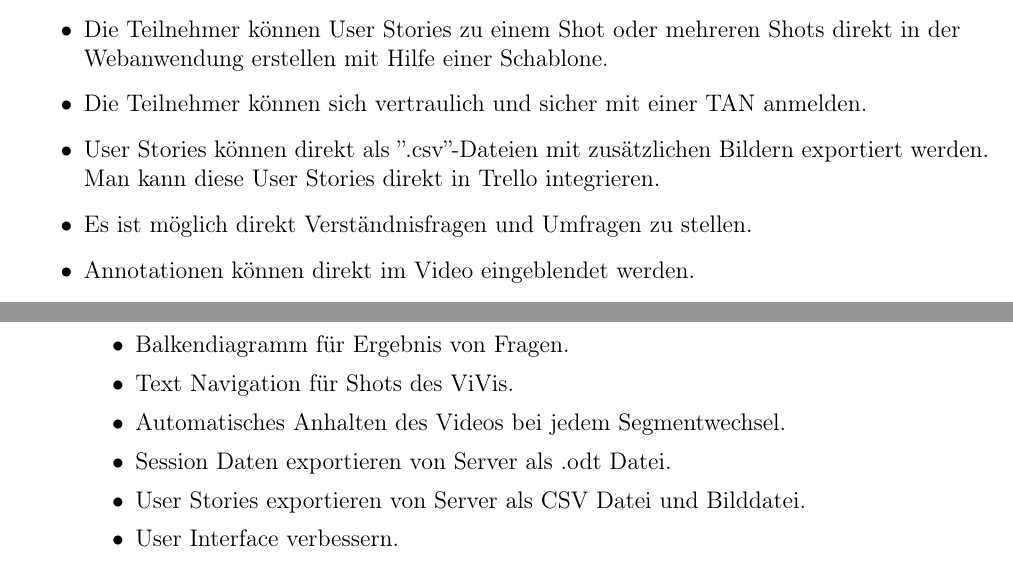
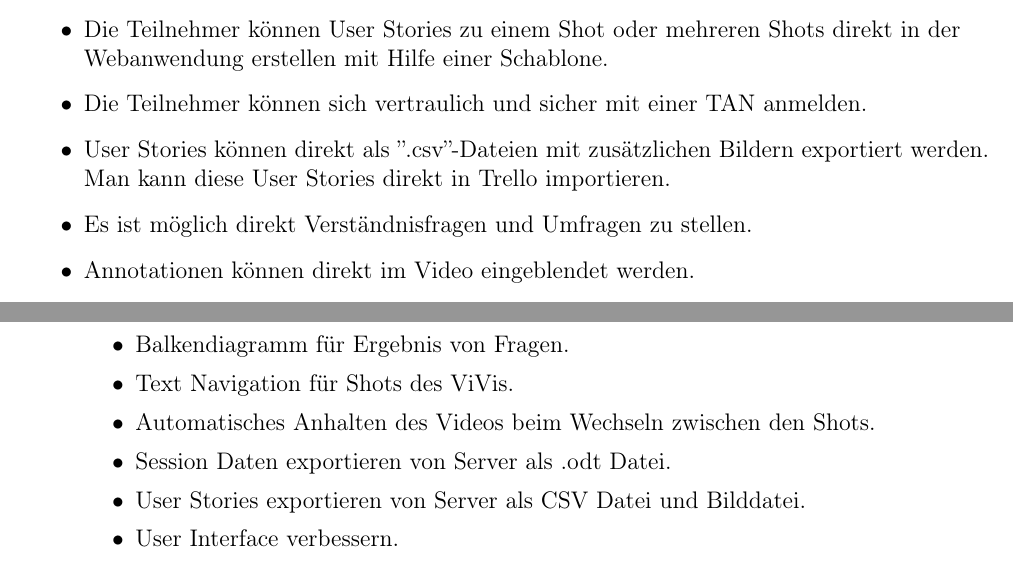
Before and after one commit to dnguyen141/ViViPlayer, a LaTeX document (specification/SWP-WS2122-ViViPlayer3-Spec-v02.tex, which reads specification/sections/kapitel1.tex, specification/sections/kapitel7.tex): two parts of pages 3 and 29 of 34, joined at a grey line, cut so that both start at the same text. Compiled offline with pdfLaTeX.

Commit message:
Kapitel 1, 7, und 9 Edit

```diff
--- a/specification/sections/kapitel1.tex
+++ b/specification/sections/kapitel1.tex
@@ -17,7 +17,7 @@ Deswegen ist dieses Projekt als Webanwendung konzipiert, um möglichst vielen ei
 		\item Das Video wird automatisch in Shots segmentiert, sodass der Moderator an die verschiedenen Punkte springen kann. Der Moderator kann manuell segmentieren.
 		\item Die Teilnehmer können User Stories zu einem Shot oder mehreren Shots direkt in der Webanwendung erstellen mit Hilfe einer Schablone.
 		\item Die Teilnehmer können sich vertraulich und sicher mit einer TAN anmelden.
-		\item User Stories können direkt als ''.csv''-Dateien mit zusätzlichen Bildern exportiert werden. Man kann diese User Stories direkt in Trello integrieren.
+		\item User Stories können direkt als ''.csv''-Dateien mit zusätzlichen Bildern exportiert werden. Man kann diese User Stories direkt in Trello importieren.
 		\item Es ist möglich direkt Verständnisfragen und Umfragen zu stellen.
 		\item Annotationen können direkt im Video eingeblendet werden.
 		\item User Stories, Umfragen, Verständnisfragen, Screenshots, Kommentare werden am Ende der Sitzung zu den Shots zugeordnet und in eine ''.odt''-Datei exportiert.
--- a/specification/sections/kapitel7.tex
+++ b/specification/sections/kapitel7.tex
@@ -28,7 +28,7 @@
 				\item Umfragen stellen.
 				\item Balkendiagramm für Ergebnis von Fragen.
 				\item Text Navigation für Shots des ViVis.
-				\item Automatisches Anhalten des Videos bei jedem Segmentwechsel.
+				\item Automatisches Anhalten des Videos beim Wechseln zwischen den Shots.
 				\item Session Daten exportieren von Server als .odt Datei.
 				\item User Stories exportieren von Server als CSV Datei und Bilddatei.
 				\item User Interface verbessern.
```
Also changed, not shown: specification/sections/kapitel9.tex (+1 -1 lines), specification/sections/kapitel1.tex (2 more changed lines).
